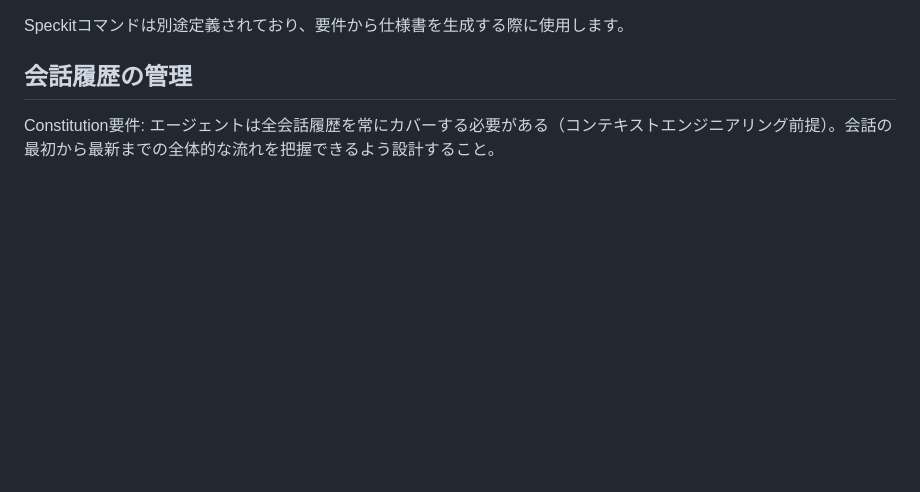
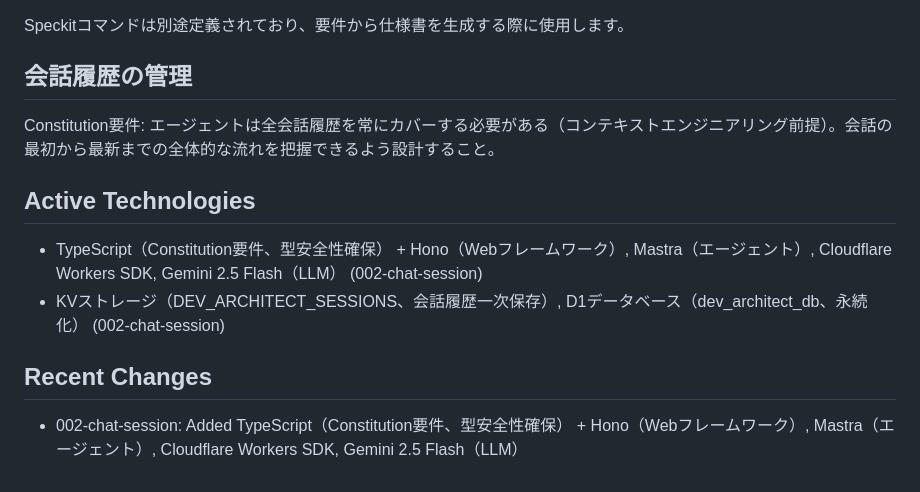
Before and after one commit to Sengankou/dev-architect, a Markdown page: CLAUDE.md, the part around the change. Drawn GitHub-style; blank space fills up the shorter version.

Commit message:
docs: update CLAUDE.md

```diff
--- a/CLAUDE.md
+++ b/CLAUDE.md
@@ -142,3 +142,10 @@ Speckitコマンドは別途定義されており、要件から仕様書を生
 ## 会話履歴の管理
 
 Constitution要件: エージェントは全会話履歴を常にカバーする必要がある（コンテキストエンジニアリング前提）。会話の最初から最新までの全体的な流れを把握できるよう設計すること。
+
+## Active Technologies
+- TypeScript（Constitution要件、型安全性確保） + Hono（Webフレームワーク）, Mastra（エージェント）, Cloudflare Workers SDK, Gemini 2.5 Flash（LLM） (002-chat-session)
+- KVストレージ（DEV_ARCHITECT_SESSIONS、会話履歴一次保存）, D1データベース（dev_architect_db、永続化） (002-chat-session)
+
+## Recent Changes
+- 002-chat-session: Added TypeScript（Constitution要件、型安全性確保） + Hono（Webフレームワーク）, Mastra（エージェント）, Cloudflare Workers SDK, Gemini 2.5 Flash（LLM）
```
